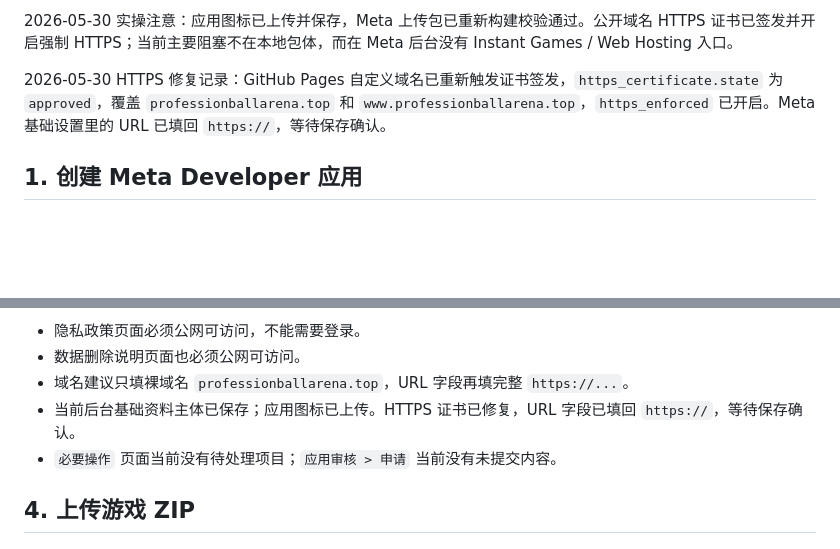
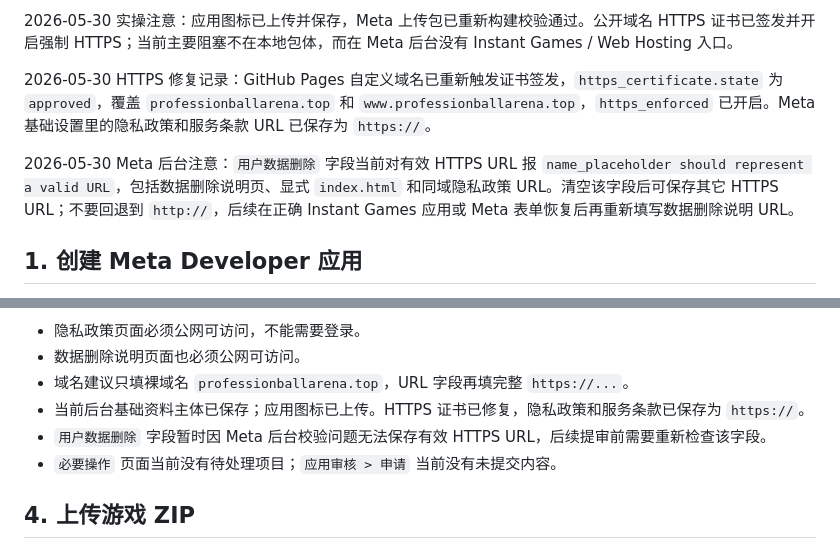
Before and after one commit to JNYoung/bangbang-battle, a Markdown page: docs/meta-developer-beginner-guide.md, 2 parts joined by grey strips. GitHub-like rendering; blank space fills up the shorter version.

```diff
--- a/docs/meta-developer-beginner-guide.md
+++ b/docs/meta-developer-beginner-guide.md
@@ -26,7 +26,9 @@ release/meta-instant/profession-ball-arena-meta.zip
 
 2026-05-30 实操注意：应用图标已上传并保存，Meta 上传包已重新构建校验通过。公开域名 HTTPS 证书已签发并开启强制 HTTPS；当前主要阻塞不在本地包体，而在 Meta 后台没有 Instant Games / Web Hosting 入口。
 
-2026-05-30 HTTPS 修复记录：GitHub Pages 自定义域名已重新触发证书签发，`https_certificate.state` 为 `approved`，覆盖 `professionballarena.top` 和 `www.professionballarena.top`，`https_enforced` 已开启。Meta 基础设置里的 URL 已填回 `https://`，等待保存确认。
+2026-05-30 HTTPS 修复记录：GitHub Pages 自定义域名已重新触发证书签发，`https_certificate.state` 为 `approved`，覆盖 `professionballarena.top` 和 `www.professionballarena.top`，`https_enforced` 已开启。Meta 基础设置里的隐私政策和服务条款 URL 已保存为 `https://`。
+
+2026-05-30 Meta 后台注意：`用户数据删除` 字段当前对有效 HTTPS URL 报 `name_placeholder should represent a valid URL`，包括数据删除说明页、显式 `index.html` 和同域隐私政策 URL。清空该字段后可保存其它 HTTPS URL；不要回退到 `http://`，后续在正确 Instant Games 应用或 Meta 表单恢复后再重新填写数据删除说明 URL。
 
 ## 1. 创建 Meta Developer 应用
 
@@ -111,7 +113,8 @@ Category: Games / Arcade / Casual，按后台选项最接近的填
 - 隐私政策页面必须公网可访问，不能需要登录。
 - 数据删除说明页面也必须公网可访问。
 - 域名建议只填裸域名 `professionballarena.top`，URL 字段再填完整 `https://...`。
-- 当前后台基础资料主体已保存；应用图标已上传。HTTPS 证书已修复，URL 字段已填回 `https://`，等待保存确认。
+- 当前后台基础资料主体已保存；应用图标已上传。HTTPS 证书已修复，隐私政策和服务条款已保存为 `https://`。
+- `用户数据删除` 字段暂时因 Meta 后台校验问题无法保存有效 HTTPS URL，后续提审前需要重新检查该字段。
 - `必要操作` 页面当前没有待处理项目；`应用审核 > 申请` 当前没有未提交内容。
 
 ## 4. 上传游戏 ZIP
```
Also changed, not shown: docs/meta-launch-plan.md (+7 -5 lines).
